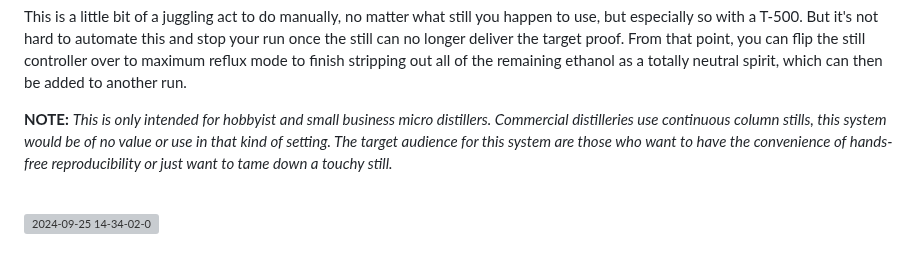
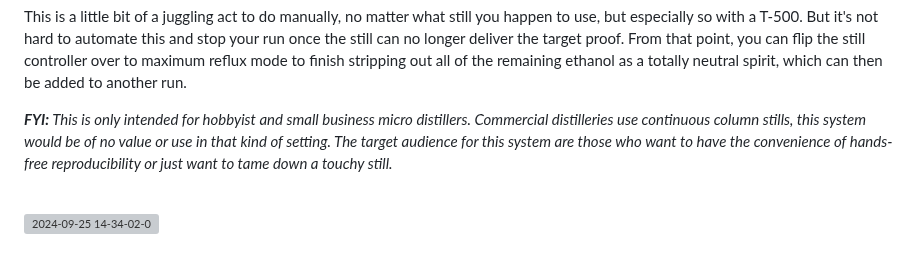
Before and after one commit to larry-athey/rpi-smart-still, a Markdown page: README.md, the part around the change. Rendered like a GitHub page; grey boxes are pictures that could not be loaded.

```diff
--- a/README.md
+++ b/README.md
@@ -31,7 +31,7 @@ The T-500 column in its default configuration that Still Spirits designed it is
 
 This is a little bit of a juggling act to do manually, no matter what still you happen to use, but especially so with a T-500. But it's not hard to automate this and stop your run once the still can no longer deliver the target proof. From that point, you can flip the still controller over to maximum reflux mode to finish stripping out all of the remaining ethanol as a totally neutral spirit, which can then be added to another run.
 
-**NOTE:** _This is only intended for hobbyist and small business micro distillers. Commercial distilleries use continuous column stills, this system would be of no value or use in that kind of setting. The target audience for this system are those who want to have the convenience of hands-free reproducibility or just want to tame down a touchy still._
+_**FYI:** This is only intended for hobbyist and small business micro distillers. Commercial distilleries use continuous column stills, this system would be of no value or use in that kind of setting. The target audience for this system are those who want to have the convenience of hands-free reproducibility or just want to tame down a touchy still._
 
 <br><img width="1024" alt="2024-09-25 14-34-02-0" src="https://github.com/user-attachments/assets/7c329bd6-2925-471e-895e-508ff79dc1e5"><br><br>
 <img width="1024" alt="2024-09-25 14-34-02-0" src="https://github.com/user-attachments/assets/b32f3226-20d1-4fcc-816d-5b6759123e04"><br><br>
```
